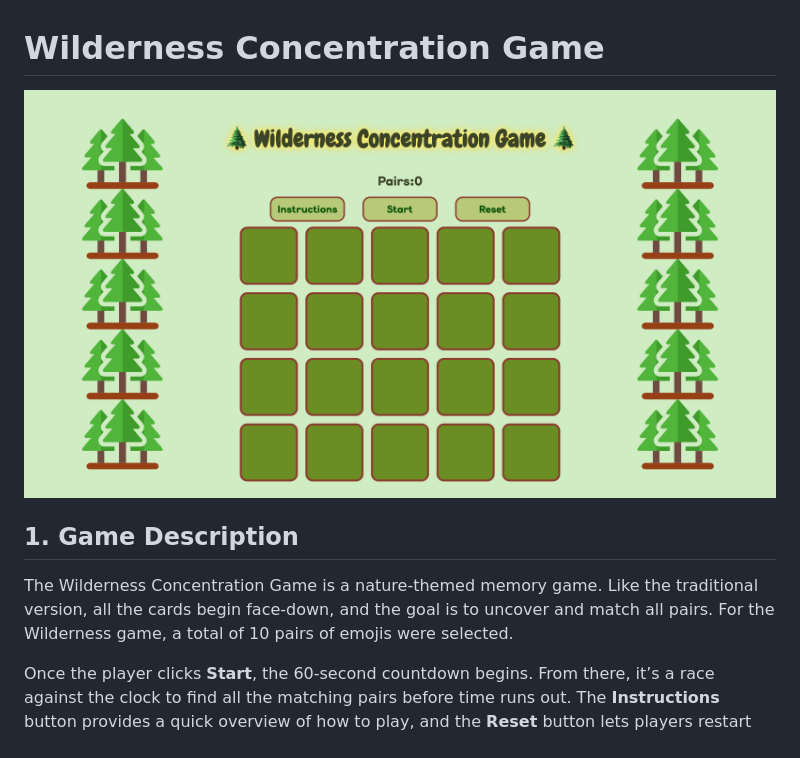
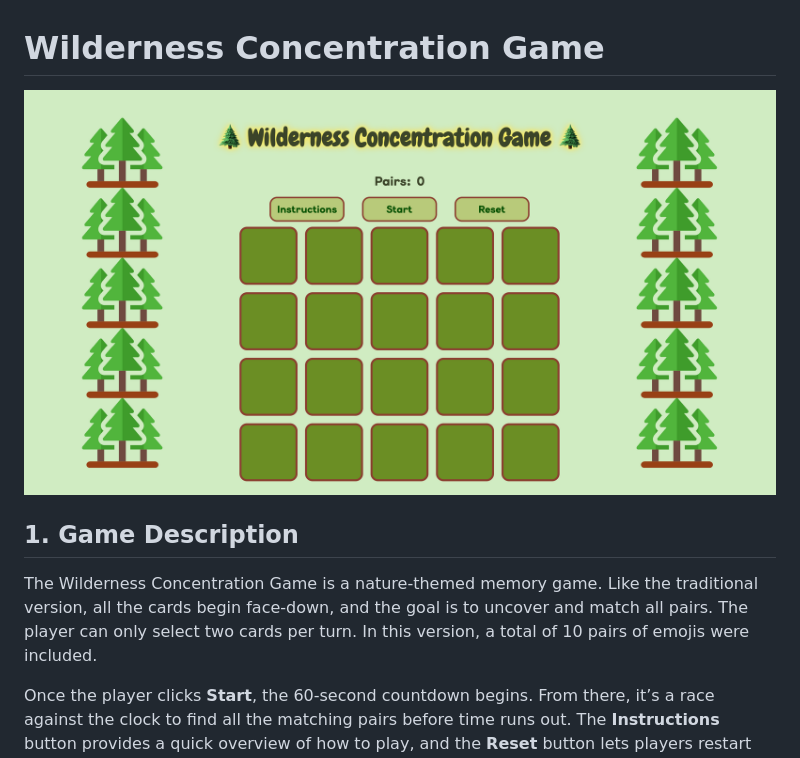
Before and after one commit to thaispbrito/memory-game, a Markdown page: README.md, the part around the change. Rendered like a GitHub page; pictures changed too: images/game_screenshot.png.

Commit message:
finishes reviewing javaScript, html, css and README files

```diff
--- a/README.md
+++ b/README.md
@@ -4,7 +4,7 @@
 
 ## 1. Game Description
 
-The Wilderness Concentration Game is a nature-themed memory game. Like the traditional version, all the cards begin face-down, and the goal is to uncover and match all pairs. For the Wilderness game, a total of 10 pairs of emojis were selected.
+The Wilderness Concentration Game is a nature-themed memory game. Like the traditional version, all the cards begin face-down, and the goal is to uncover and match all pairs. The player can only select two cards per turn. In this version, a total of 10 pairs of emojis were included.
 
 Once the player clicks **Start**, the 60-second countdown begins. From there, it’s a race against the clock to find all the matching pairs before time runs out. The **Instructions** button provides a quick overview of how to play, and the **Reset** button lets players restart the game at any time. After the timer has started, clicking **Start** again won’t do anything, since resetting is required before beginning a new round.
 
```
Also changed, not shown: 2 other files.
